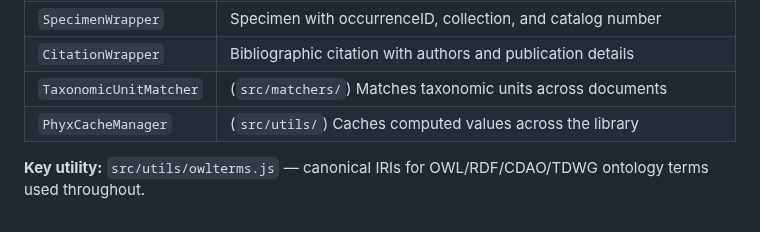
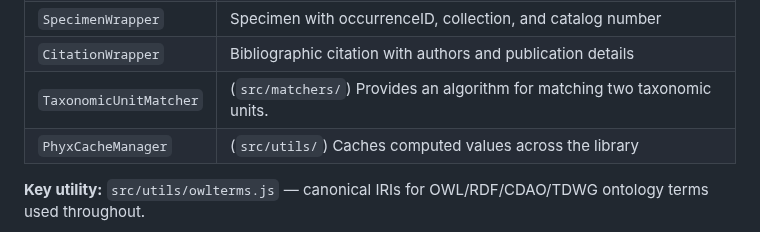
Before and after one commit to phyloref/phyx.js, a Markdown page: AGENTS.md, the part around the change. GitHub-like rendering.

Commit message:
Apply suggestion from @gaurav

```diff
--- a/AGENTS.md
+++ b/AGENTS.md
@@ -46,7 +46,7 @@ All classes are exported from `src/index.js`. Each wraps a corresponding JSON ob
 | `TaxonNameWrapper` | Parses scientific names (uninomial/binomial/trinomial) by nomenclatural code |
 | `SpecimenWrapper` | Specimen with occurrenceID, collection, and catalog number |
 | `CitationWrapper` | Bibliographic citation with authors and publication details |
-| `TaxonomicUnitMatcher` | (`src/matchers/`) Matches taxonomic units across documents |
+| `TaxonomicUnitMatcher` | (`src/matchers/`) Provides an algorithm for matching two taxonomic units. |
 | `PhyxCacheManager` | (`src/utils/`) Caches computed values across the library |
 
 **Key utility:** `src/utils/owlterms.js` — canonical IRIs for OWL/RDF/CDAO/TDWG ontology terms used throughout.
```
